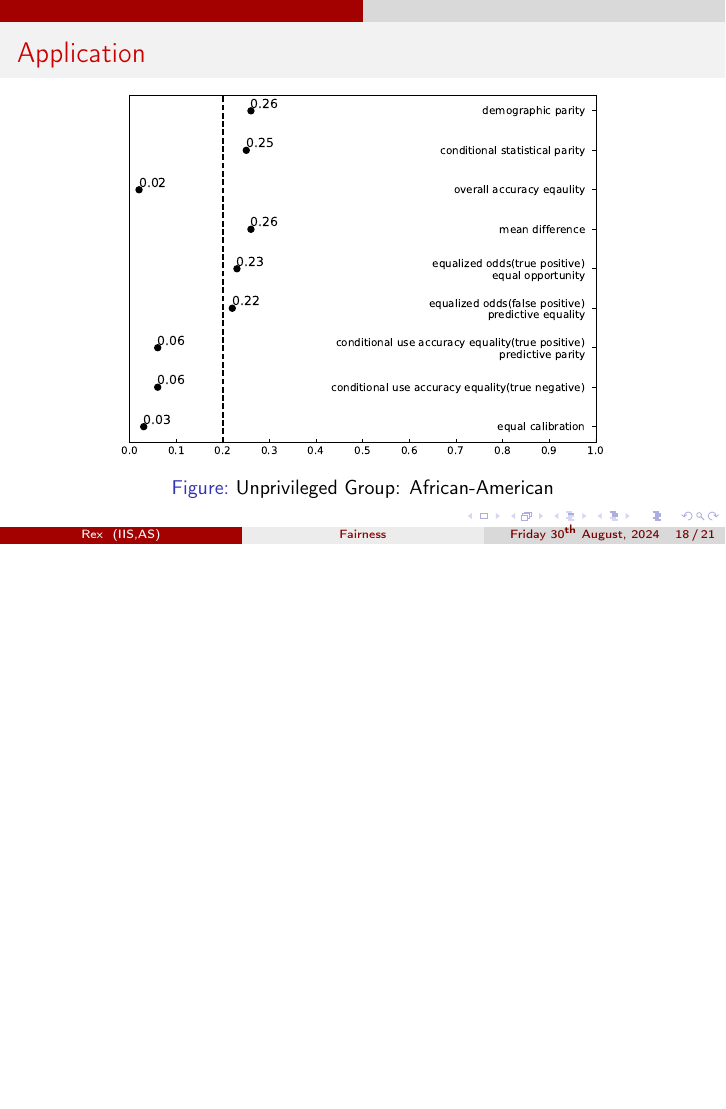
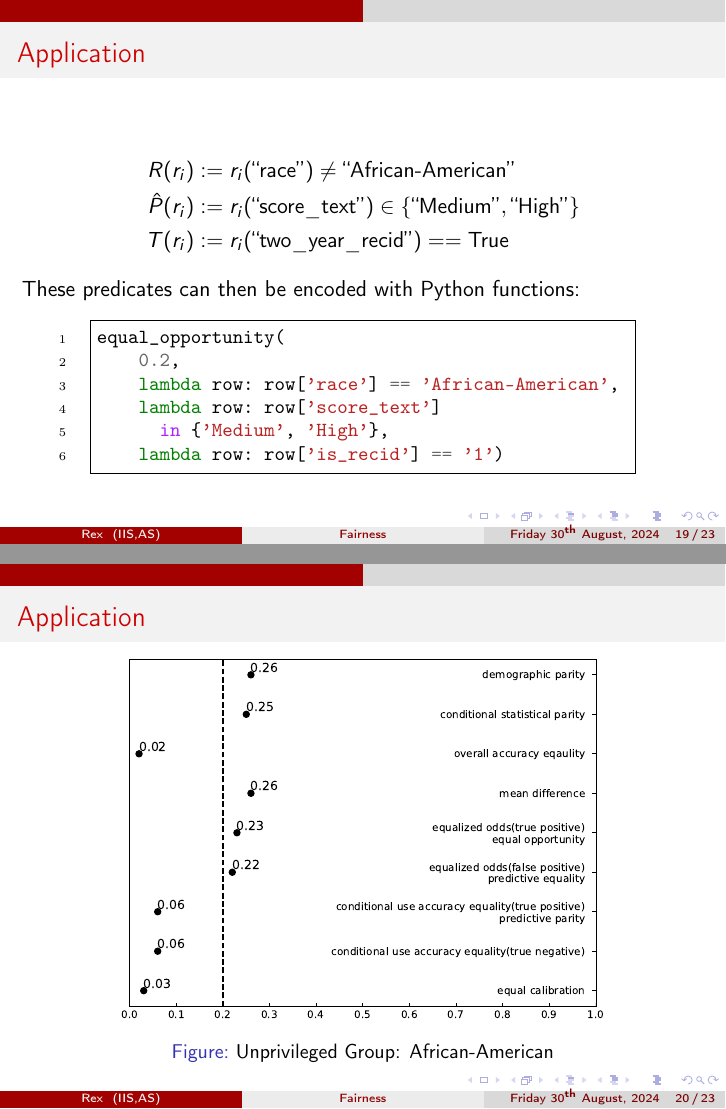
Before and after one commit to RexYuan/Shu, LaTeX slides (slides/2024_8_30.tex): page 18 of 21 before the commit and pages 19 and 20 of 23 after it, the two joined at a grey line, the shorter picture padded with empty space. Compiled offline with pdfLaTeX.

Commit message:
Added code snippets

```diff
--- a/slides/2024_8_30.tex
+++ b/slides/2024_8_30.tex
@@ -11,6 +11,7 @@
 \usepackage{amssymb}
 \usepackage{mathtools}
 \usepackage{subcaption}
+\usepackage{minted}
 \usepackage{xcolor}
 \usepackage{ulem}
 \usepackage{hyperref}
@@ -391,6 +414,28 @@ Quantitative Bias in AI Systems}
         \tru(r_i)  & := r_i(\text{``two\_year\_recid''}) == \text{True}
     \end{align*}
     These predicates can be published for transparency.
+\end{frame}
+
+\begin{frame}[fragile]
+    \frametitle{Application}
+    \begin{align*}
+        \priv(r_i) & := r_i(\text{``race''}) \neq \text{``African-American''}\\
+        \pos(r_i)  & := r_i(\text{``score\_text''}) \in \set{\text{``Medium''},\text{``High''}}\\
+        \tru(r_i)  & := r_i(\text{``two\_year\_recid''}) == \text{True}
+    \end{align*}
+    These predicates can then be encoded with Python functions:
+    \begin{center}
+    \begin{minipage}{0.8\textwidth}
+    \begin{minted}[fontsize=\small, frame=single, linenos]{python}
+equal_opportunity(
+    0.2,
+    lambda row: row['race'] == 'African-American',
+    lambda row: row['score_text']
+      in {'Medium', 'High'},
+    lambda row: row['is_recid'] == '1')
+    \end{minted}
+    \end{minipage}
+    \end{center}
 \end{frame}
 
 \begin{frame}
```
Also changed, not shown: slides/2024_8_30.pdf, slides/2024_8_30.tex (24 more changed lines), 1 other file.
